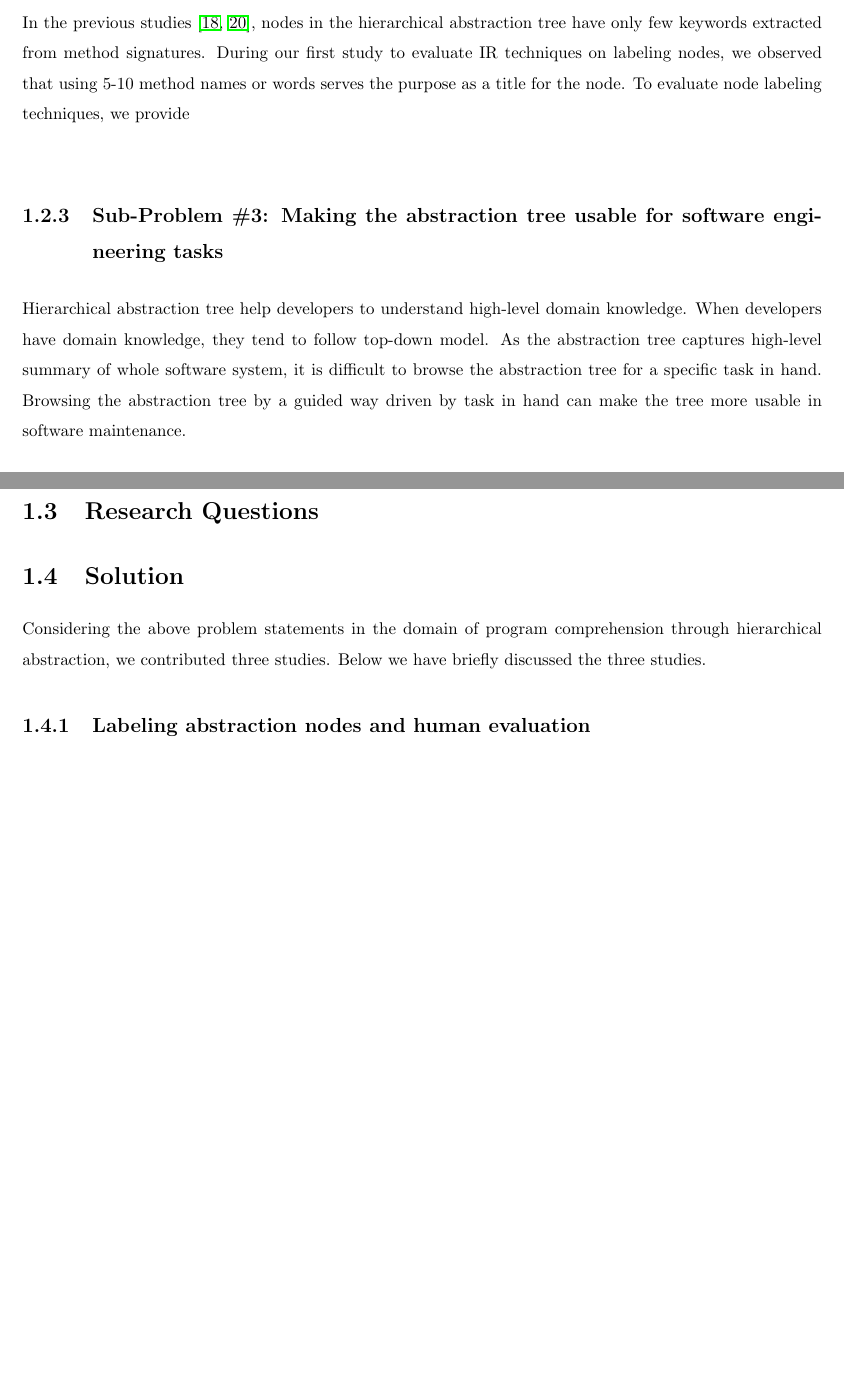
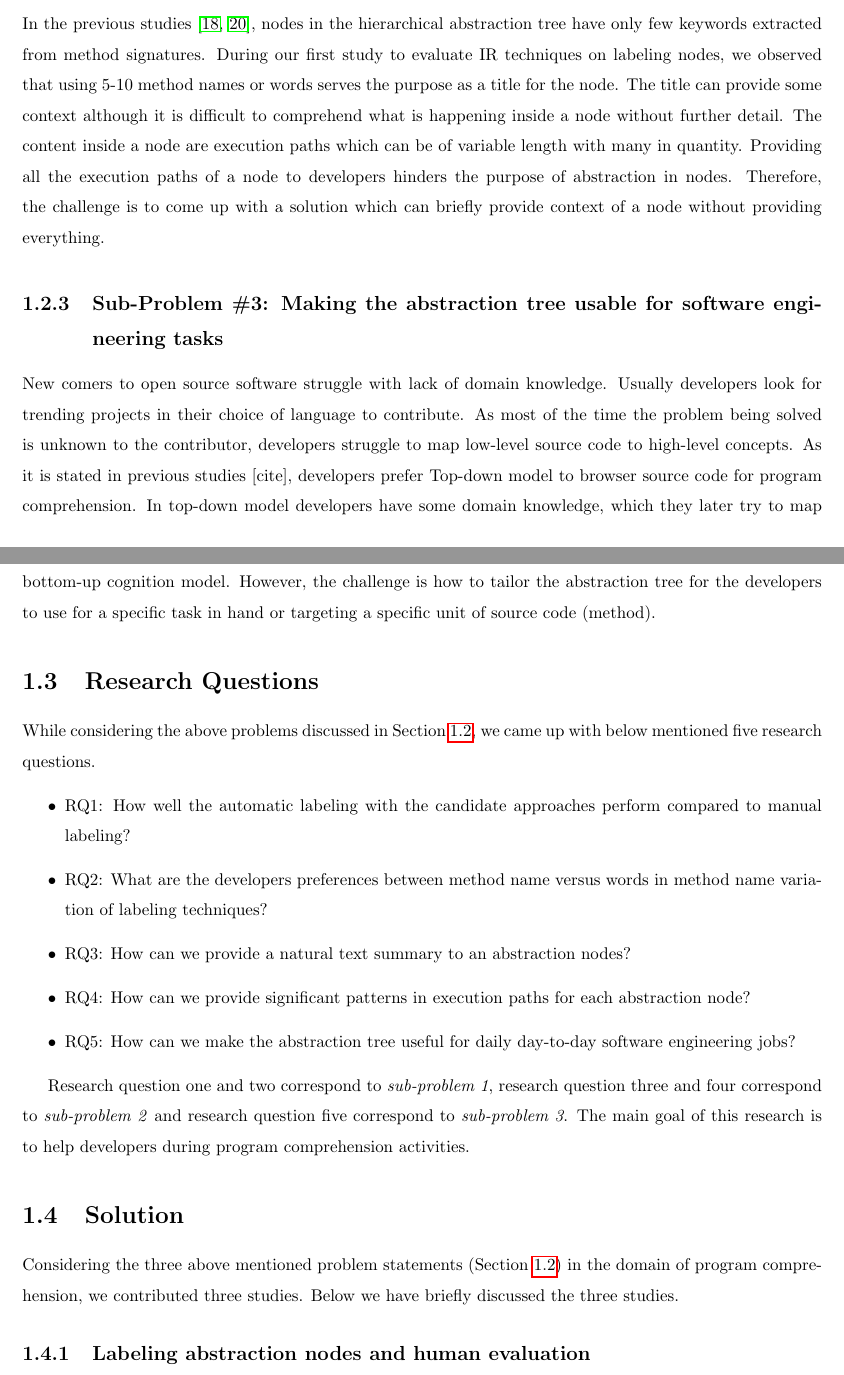
Before and after one commit to avijit1258/avijit_msc_thesis, a LaTeX thesis (main.tex, which reads chapters/intro.tex): two parts of pages 13 and 14 of 65, joined at a grey line, cut so that both start at the same text, the shorter picture padded with empty space. Compiled offline with pdfLaTeX.

Commit message:
sub problems and solutions are rewritten

```diff
--- a/chapters/intro.tex
+++ b/chapters/intro.tex
@@ -21,17 +21,31 @@ As the static call graph properties align more with the goal of building hierarc
 
 
     \subsection{Sub-Problem \#2: Abstraction nodes are too short for useful comprehension}
-    In the previous studies \cite{feng2018hierarchicalExecutionComprehension, gharibi2018automaticStaticCluster}, nodes in the hierarchical abstraction tree have only few keywords extracted from method signatures. During our first study to evaluate IR techniques on labeling nodes, we observed that using 5-10 method names or words serves the purpose as a title for the node.
-    To evaluate node labeling techniques, we provide
+    In the previous studies \cite{feng2018hierarchicalExecutionComprehension, gharibi2018automaticStaticCluster}, nodes in the hierarchical abstraction tree have only few keywords extracted from method signatures. During our first study to evaluate IR techniques on labeling nodes, we observed that using 5-10 method names or words serves the purpose as a title for the node. The title can provide some context although it is difficult to comprehend what is happening inside a node without further detail. The content inside a node are execution paths which can be of variable length with many in quantity. Providing all the execution paths of a node to developers hinders the purpose of abstraction in nodes. Therefore, the challenge is to come up with a solution which can briefly provide context of a node without providing everything.
 
 
 
-    \subsection{Sub-Problem \#3: Making the abstraction tree usable for software engineering tasks} Hierarchical abstraction tree help developers to understand high-level domain knowledge. When developers have domain knowledge, they tend to follow top-down model. As the abstraction tree captures high-level summary of whole software system, it is difficult to browse the abstraction tree for a specific task in hand. Browsing the abstraction tree by a guided way driven by task in hand can make the tree more usable in software maintenance.
+    \subsection{Sub-Problem \#3: Making the abstraction tree usable for software engineering tasks}
+
+    New comers to open source software struggle with lack of domain knowledge. Usually developers look for trending projects in their choice of language to contribute. As most of the time the problem being solved is unknown to the contributor, developers struggle to map low-level source code to high-level concepts. As it is stated in previous studies [cite], developers prefer Top-down model to browser source code for program comprehension. In top-down model developers have some domain knowledge, which they later try to map with source code. The hierarchical abstraction tree have the potential to bridge gap between top-down and bottom-up cognition model. However, the challenge is how to tailor the abstraction tree for the developers to use for a specific task in hand or targeting a specific unit of source code (method).
+
+    % Hierarchical abstraction tree help developers to understand high-level domain knowledge. When developers have domain knowledge, they tend to follow top-down model. As the abstraction tree captures high-level summary of whole software system, it is difficult to browse the abstraction tree for a specific task in hand. Browsing the abstraction tree by a guided way driven by task in hand can make the tree more usable in software maintenance.
 
 \section{Research Questions}
+While considering the above problems discussed in Section \ref{sec:problem}, we came up with below mentioned five research questions.
+\begin{itemize}
+    \item RQ1: How well the automatic labeling with the candidate approaches perform compared to manual labeling?
+    \item RQ2: What are the developers preferences between method name versus words in method name variation of labeling techniques?
+    \item RQ3: How can we provide a natural text summary to an abstraction nodes?
+    \item RQ4: How can we provide significant patterns in execution paths for each abstraction node?
+    \item RQ5: How can we make the abstraction tree useful for daily day-to-day software engineering jobs?
+
+\end{itemize}
+
+Research question one and two correspond to \emph{sub-problem 1}, research question three and four correspond to \emph{sub-problem 2} and research question five correspond to \emph{sub-problem 3}. The main goal of this research is to help developers during program comprehension activities.
 
 \section{Solution}
-Considering the above problem statements in the domain of program comprehension through hierarchical abstraction, we contributed three studies. Below we have briefly discussed the three studies.
+Considering the three above mentioned problem statements (Section \ref{sec:problem}) in the domain of program comprehension, we contributed three studies. Below we have briefly discussed the three studies.
 
 \subsection{Labeling abstraction nodes and human evaluation}
 
--- a/main.tex
+++ b/main.tex
@@ -79,7 +79,10 @@
 
 % ABSTRACT
 \abstract{
-This is the abstract of my thesis.
+State the problem, your approach and solution, and the main contributions of the paper. Include little if any background and motivation. Be factual but comprehensive. The material in the abstract should not be repeated later word for word in the paper.
+
+
+
 }
 
 % THESIS ACKNOWLEDGEMENTS -- This can be free-form.
```
Also changed, not shown: chapters/background.tex (+8 -0 lines), chapters/intro.tex (14 more changed lines).
